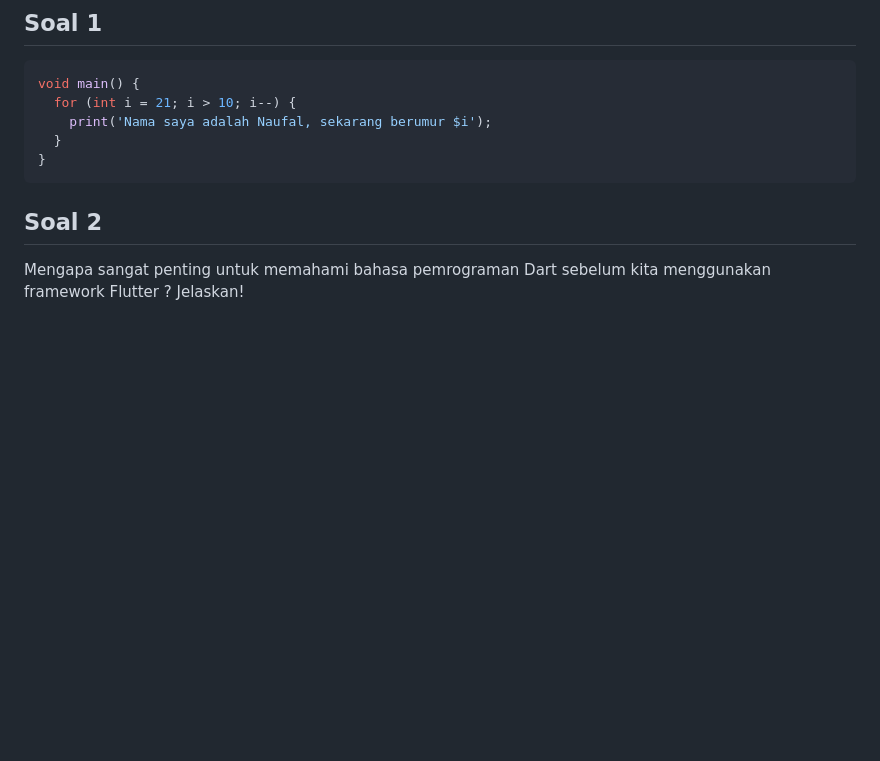
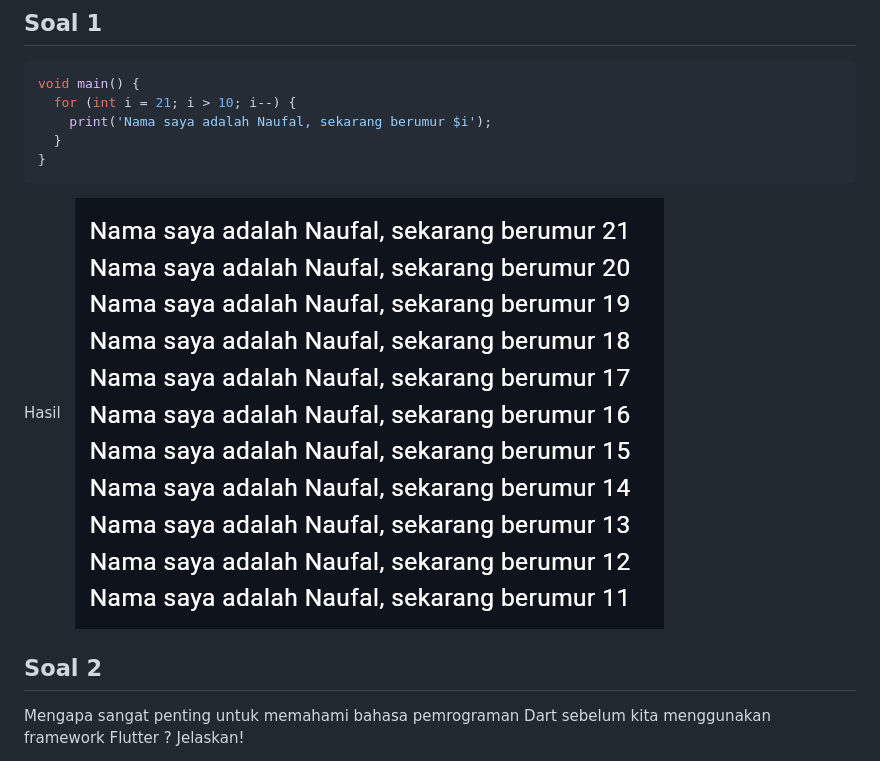
Before and after one commit to Naufall1/PEMR_MOB, a Markdown page: Week-2/README.md, the part around the change. GitHub-like rendering; pictures changed too: Week-2/img/image.png (added); blank space fills up the shorter version.

Commit message:
update: add result image

````diff
--- a/Week-2/README.md
+++ b/Week-2/README.md
@@ -7,6 +7,8 @@ void main() {
   }
 }
 ```
+Hasil
+![Hasil](img/image.png)
 ## Soal 2
 Mengapa sangat penting untuk memahami bahasa pemrograman Dart sebelum kita menggunakan framework Flutter ? Jelaskan!
 > Karrena framework Flutter berdasar pada bahasa pemrograman dart.
````
